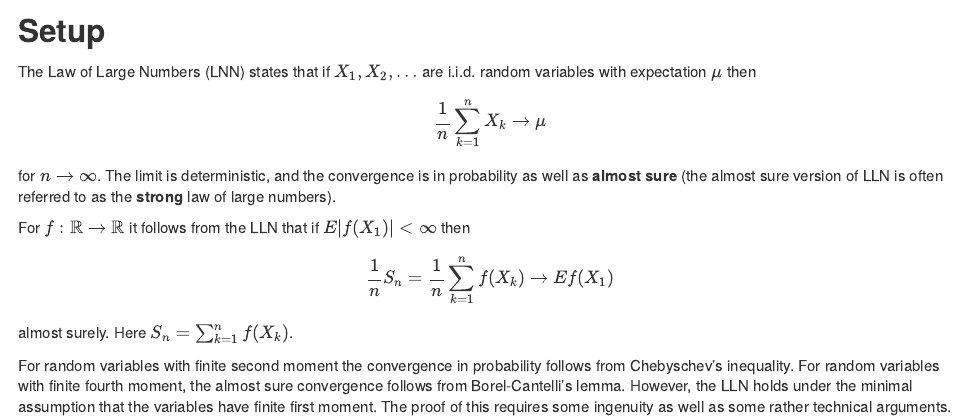
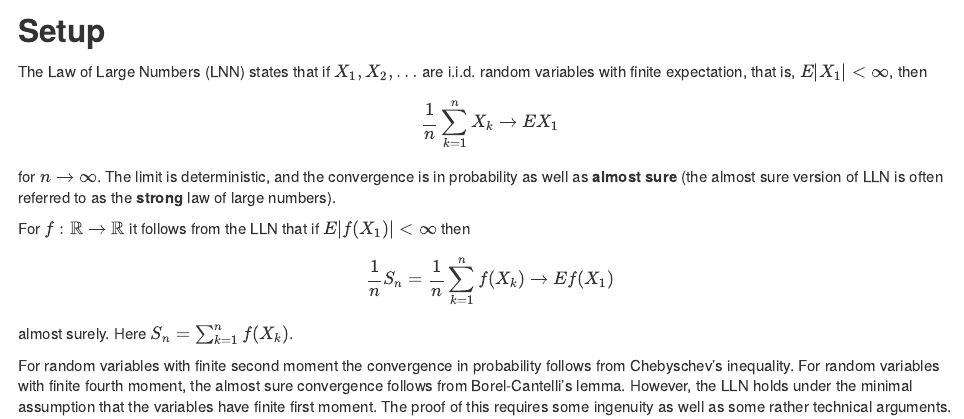
Before and after one commit to nielsrhansen/shinyProbability, an R Markdown document (LLN/Setup.Rmd): the page in a window 1100 px wide, from its top. The pictures show the output file LLN/Setup.html that the author committed with the source, opened offline.

Commit message:
Removed the mu-notation for expectation

```diff
--- a/LLN/Setup.Rmd
+++ b/LLN/Setup.Rmd
@@ -10,8 +10,8 @@ Setup
 -----
 
 The Law of Large Numbers (LNN) states that if $X_1, X_2, \ldots$ are i.i.d. random variables with
-expectation $\mu$ then
-$$\frac{1}{n} \sum_{k=1}^n X_k \rightarrow \mu$$
+finite expectation, that is, $E|X_1| < \infty$, then
+$$\frac{1}{n} \sum_{k=1}^n X_k \rightarrow E X_1$$
 for $n \to \infty$. The limit is deterministic, and the convergence is in probability as well as **almost sure**
 (the almost sure version of LLN is often referred to as the **strong** law of large numbers).
 
```
Also changed, not shown: LLN/Setup.html.
